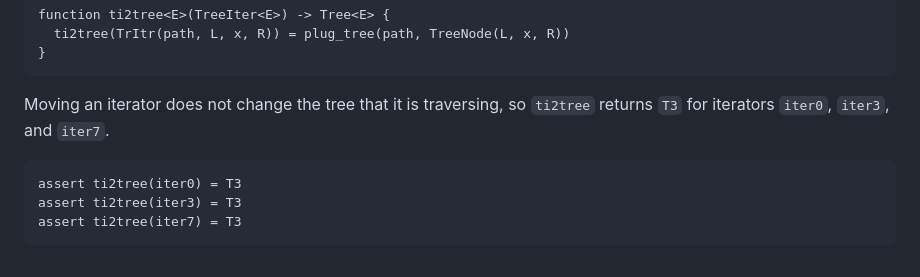
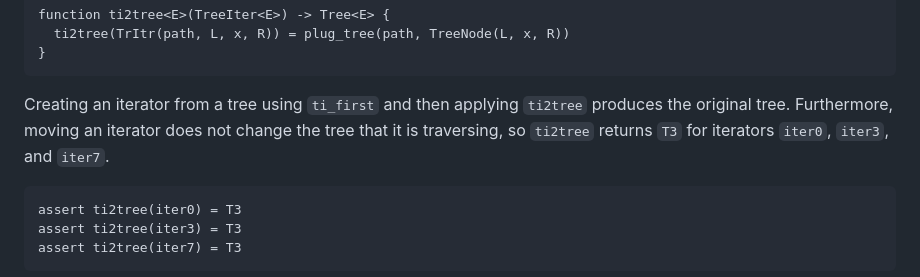
Before and after one commit to jsiek/deduce, a Markdown page: BinaryTree.md, the part around the change. Rendered like a GitHub page.

````diff
--- a/BinaryTree.md
+++ b/BinaryTree.md
@@ -219,8 +219,10 @@ function ti2tree<E>(TreeIter<E>) -> Tree<E> {
 }
 ```
 
-Moving an iterator does not change the tree that it is traversing, so
-`ti2tree` returns `T3` for iterators `iter0`, `iter3`, and `iter7`.
+Creating an iterator from a tree using `ti_first` and then applying
+`ti2tree` produces the original tree. Furthermore, moving an iterator
+does not change the tree that it is traversing, so `ti2tree` returns
+`T3` for iterators `iter0`, `iter3`, and `iter7`.
 
 ```{.deduce #test_ti2tree}
 assert ti2tree(iter0) = T3
````
Also changed, not shown: BinaryTreeProof.md (added, +88 -0 lines), first_path1.png (added), 3 other files.
